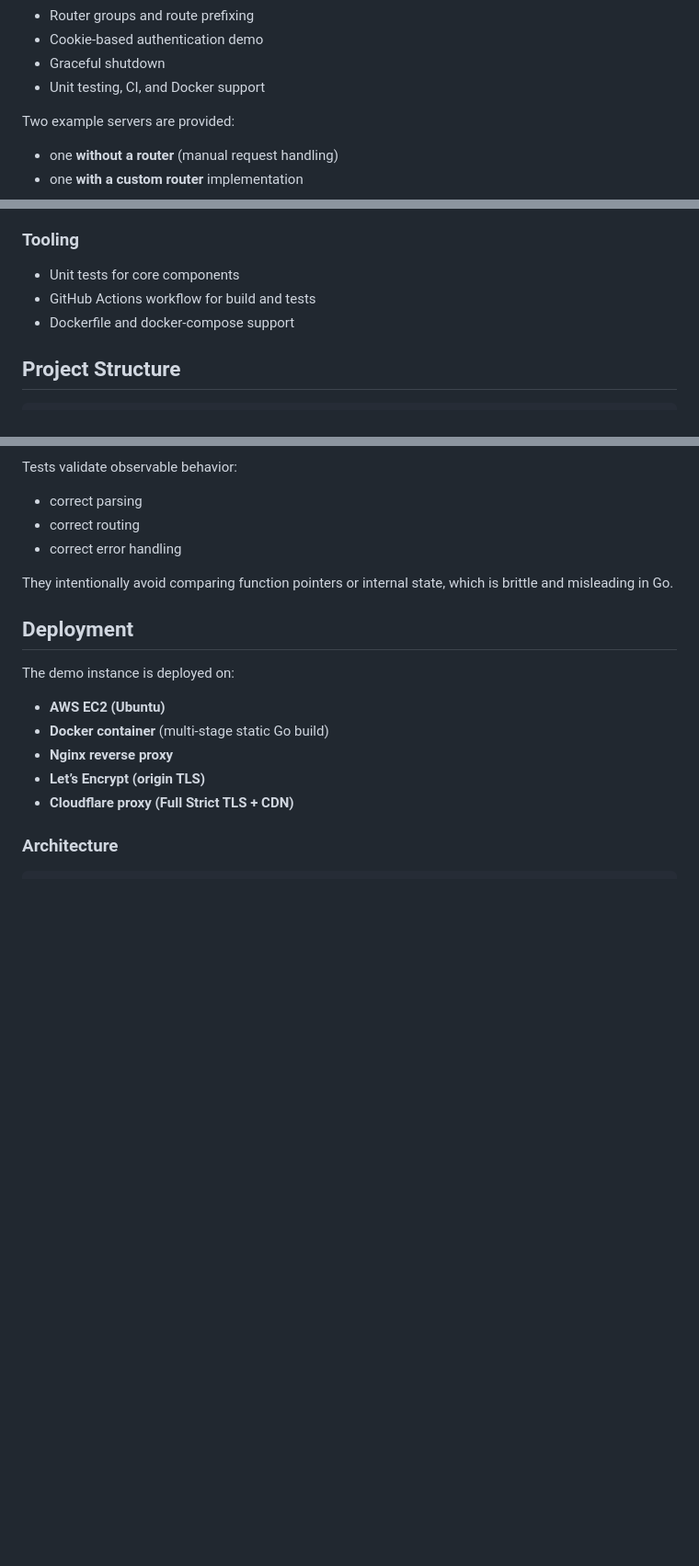
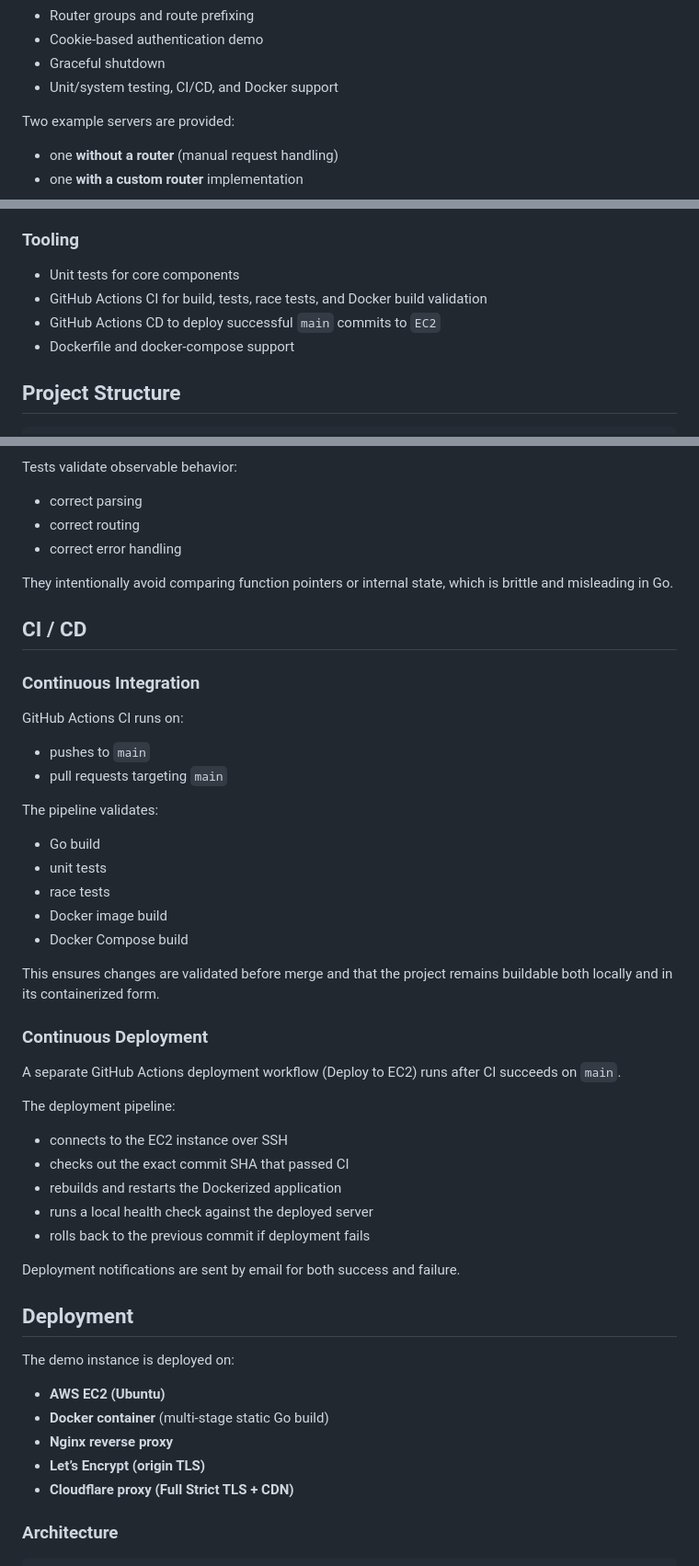
Before and after one commit to ShazimR/tcp-http-server, a Markdown page: README.md, 3 parts joined by grey strips. Shown at 92% size. Rendered like a GitHub page; blank space fills up the shorter version.

Commit message:
add ci/cd to readme

```diff
--- a/README.md
+++ b/README.md
@@ -63,7 +64,7 @@ This project implements a minimal but functional HTTP/1.1 server, including:
 - Router groups and route prefixing
 - Cookie-based authentication demo
 - Graceful shutdown
-- Unit testing, CI, and Docker support
+- Unit/system testing, CI/CD, and Docker support
 
 Two example servers are provided:
 - one **without a router** (manual request handling)
@@ -144,7 +145,8 @@ Example uses implemented:
 
 ### Tooling
 - Unit tests for core components
-- GitHub Actions workflow for build and tests
+- GitHub Actions CI for build, tests, race tests, and Docker build validation
+- GitHub Actions CD to deploy successful `main` commits to `EC2`
 - Dockerfile and docker-compose support
 
 
@@ -435,6 +437,40 @@ Tests validate observable behavior:
 They intentionally avoid comparing function pointers or internal state, which is brittle and misleading in Go.
 
 
+## CI / CD
+
+### Continuous Integration
+
+GitHub Actions CI runs on:
+
+- pushes to `main`
+- pull requests targeting `main`
+
+The pipeline validates:
+
+- Go build
+- unit tests
+- race tests
+- Docker image build
+- Docker Compose build
+
+This ensures changes are validated before merge and that the project remains buildable both locally and in its containerized form.
+
+### Continuous Deployment
+
+A separate GitHub Actions deployment workflow (Deploy to EC2) runs after CI succeeds on `main`.
+
+The deployment pipeline:
+
+- connects to the EC2 instance over SSH
+- checks out the exact commit SHA that passed CI
+- rebuilds and restarts the Dockerized application
+- runs a local health check against the deployed server
+- rolls back to the previous commit if deployment fails
+
+Deployment notifications are sent by email for both success and failure.
+
+
 ## Deployment
 
 The demo instance is deployed on:
```
Also changed, not shown: other parts of README.md (+3 -0 lines).
